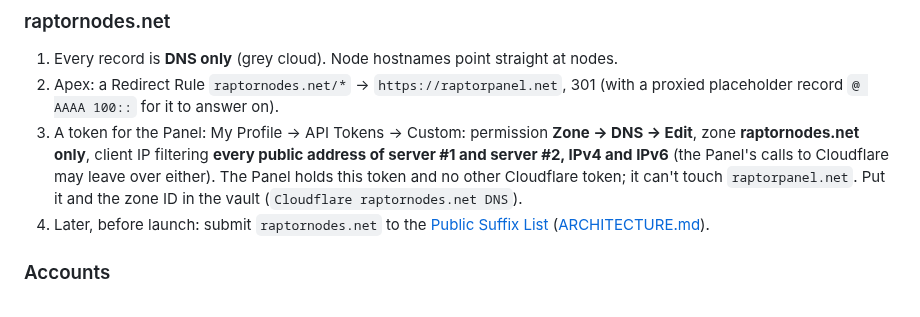
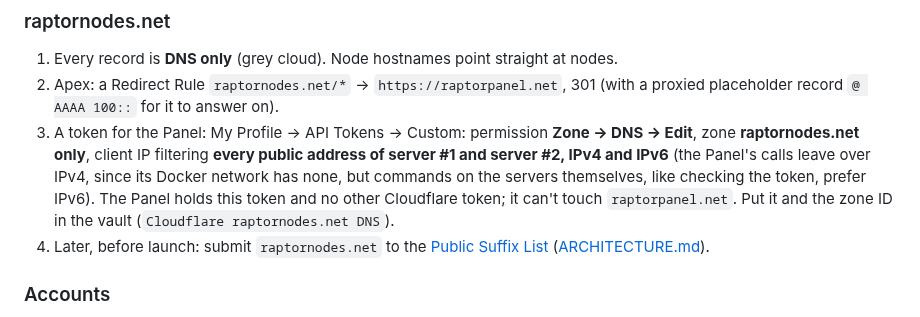
Before and after one commit to xena-studios/raptor, a Markdown page: docs/DEPLOY.md, the part around the change. GitHub-like rendering.

Commit message:
docs: why the DNS token lists IPv6 too (#99)
Signed-off-by: Zachary <91168951+zacharyk812@users.noreply.github.com>

```diff
--- a/docs/DEPLOY.md
+++ b/docs/DEPLOY.md
@@ -134,7 +134,7 @@ Then the service account: 1Password → Developer → Service accounts → new,
 
 1. Every record is **DNS only** (grey cloud). Node hostnames point straight at nodes.
 2. Apex: a Redirect Rule `raptornodes.net/*` → `https://raptorpanel.net`, 301 (with a proxied placeholder record `@ AAAA 100::` for it to answer on).
-3. A token for the Panel: My Profile → API Tokens → Custom: permission **Zone → DNS → Edit**, zone **raptornodes.net only**, client IP filtering **every public address of server #1 and server #2, IPv4 and IPv6** (the Panel's calls to Cloudflare may leave over either). The Panel holds this token and no other Cloudflare token; it can't touch `raptorpanel.net`. Put it and the zone ID in the vault (`Cloudflare raptornodes.net DNS`).
+3. A token for the Panel: My Profile → API Tokens → Custom: permission **Zone → DNS → Edit**, zone **raptornodes.net only**, client IP filtering **every public address of server #1 and server #2, IPv4 and IPv6** (the Panel's calls leave over IPv4, since its Docker network has none, but commands on the servers themselves, like checking the token, prefer IPv6). The Panel holds this token and no other Cloudflare token; it can't touch `raptorpanel.net`. Put it and the zone ID in the vault (`Cloudflare raptornodes.net DNS`).
 4. Later, before launch: submit `raptornodes.net` to the [Public Suffix List](https://publicsuffix.org) ([ARCHITECTURE.md](ARCHITECTURE.md#node-dns)).
 
 ### Accounts
```
